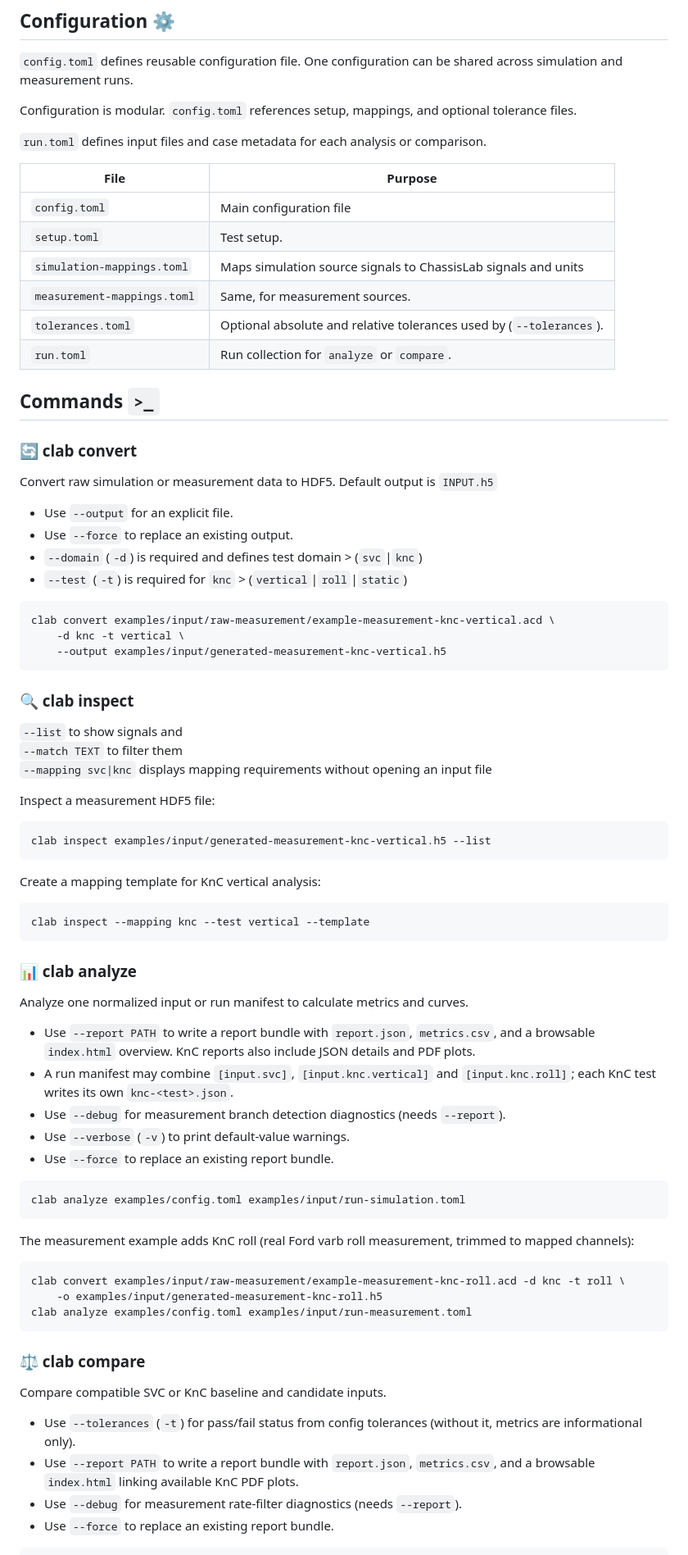
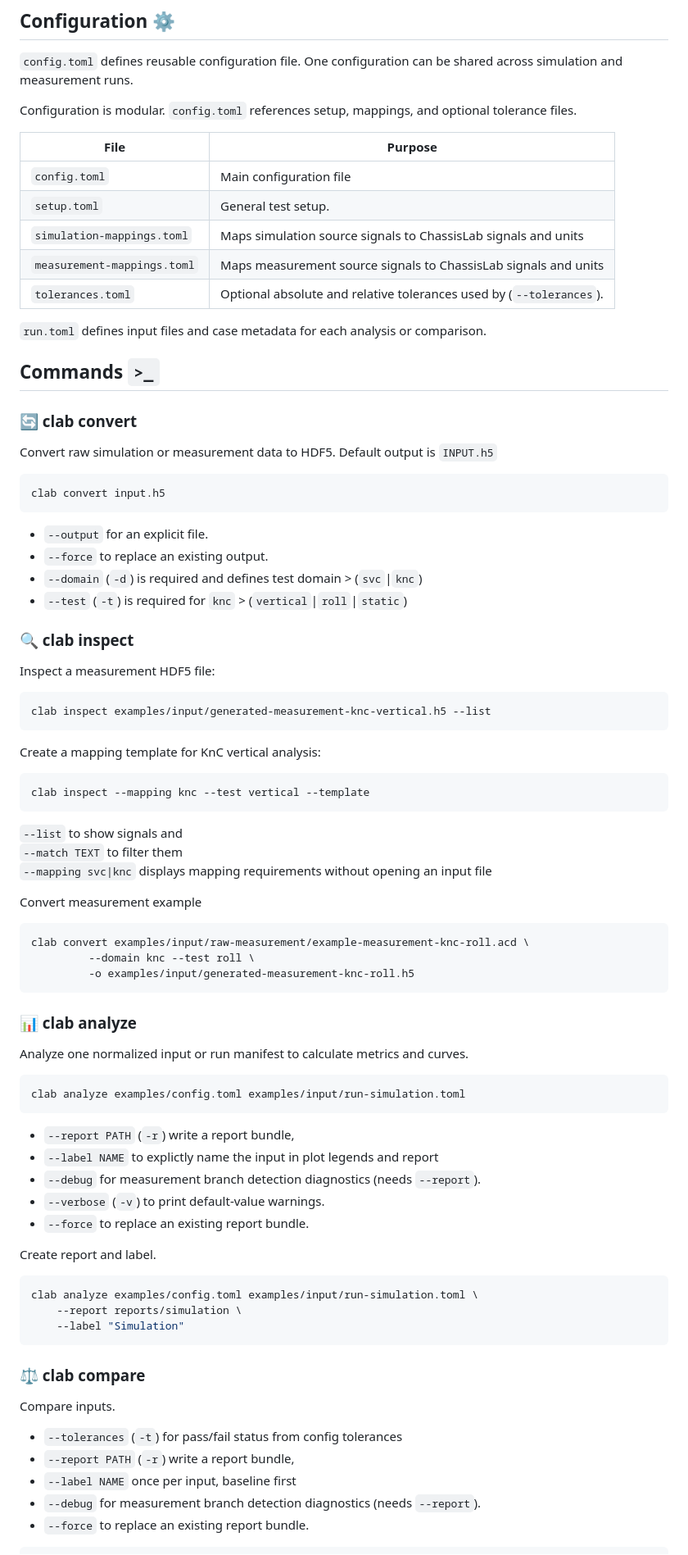
Before and after one commit to JensOlschewski/chassis-lab, a Markdown page: README.md, the part around one of its changes. Shown at 82% size. Rendered like a GitHub page.

Commit message:
doc: streamlined readme

````diff
--- a/README.md
+++ b/README.md
@@ -49,17 +49,16 @@ shared across simulation and measurement runs.
 Configuration is modular. `config.toml` references setup, mappings, and optional
 tolerance files.
 
-`run.toml` defines input files and case metadata for each analysis or
-comparison.
-
 | File                        | Purpose                                                             |
 | --------------------------- | ------------------------------------------------------------------- |
 | `config.toml`               | Main configuration file                                             |
-| `setup.toml`                | Test setup.                                                         |
+| `setup.toml`                | General test setup.                                                 |
 | `simulation-mappings.toml`  | Maps simulation source signals to ChassisLab signals and units      |
-| `measurement-mappings.toml` | Same, for measurement sources.                                      |
+| `measurement-mappings.toml` | Maps measurement source signals to ChassisLab signals and units     |
 | `tolerances.toml`           | Optional absolute and relative tolerances used by (`--tolerances`). |
-| `run.toml`                  | Run collection for `analyze` or `compare`.                          |
+
+`run.toml` defines input files and case metadata for each analysis or
+comparison.
 
 ## Commands `>_`
 
@@ -67,22 +66,16 @@ comparison.
 
 Convert raw simulation or measurement data to HDF5. Default output is `INPUT.h5`
 
-- Use `--output` for an explicit file.
-- Use `--force` to replace an existing output.
+```bash
+clab convert input.h5
+```
+
+- `--output` for an explicit file.
+- `--force` to replace an existing output.
 - `--domain` (`-d`) is required and defines test domain > (`svc`|`knc`)
 - `--test` (`-t`) is required for `knc` > (`vertical`|`roll`|`static`)
 
-```bash
-clab convert examples/input/raw-measurement/example-measurement-knc-vertical.acd \
-    -d knc -t vertical \
-    --output examples/input/generated-measurement-knc-vertical.h5
-```
-
 ### 🔍 clab inspect
-
-`--list` to show signals and \
-`--match TEXT` to filter them \
-`--mapping svc|knc` displays mapping requirements without opening an input file
 
 Inspect a measurement HDF5 file:
 
@@ -96,41 +89,48 @@ Create a mapping template for KnC vertical analysis:
 clab inspect --mapping knc --test vertical --template
 ```
 
+`--list` to show signals and \
+`--match TEXT` to filter them \
+`--mapping svc|knc` displays mapping requirements without opening an input file
+
+Convert measurement example
+
+```bash
+clab convert examples/input/raw-measurement/example-measurement-knc-roll.acd \
+         --domain knc --test roll \
+         -o examples/input/generated-measurement-knc-roll.h5
+```
+
 ### 📊 clab analyze
 
 Analyze one normalized input or run manifest to calculate metrics and curves.
-
-- Use `--report PATH` to write a report bundle with `report.json`, `metrics.csv`,
-  and a browsable `index.html` overview. KnC reports also include JSON details
-  and PDF plots.
-- A run manifest may combine `[input.svc]`, `[input.knc.vertical]` and
-  `[input.knc.roll]`; each KnC test writes its own `knc-<test>.json`.
-- Use `--debug` for measurement branch detection diagnostics (needs `--report`).
-- Use `--verbose` (`-v`) to print default-value warnings.
-- Use `--force` to replace an existing report bundle.
 
 ```bash
 clab analyze examples/config.toml examples/input/run-simulation.toml
 ```
 
-The measurement example adds KnC roll (real Ford varb roll measurement,
-trimmed to mapped channels):
+- `--report PATH` (`-r`) write a report bundle,
+- `--label NAME` to explictly name the input in plot legends and report
+- `--debug` for measurement branch detection diagnostics (needs `--report`).
+- `--verbose` (`-v`) to print default-value warnings.
+- `--force` to replace an existing report bundle.
+
+Create report and label.
 
 ```bash
-clab convert examples/input/raw-measurement/example-measurement-knc-roll.acd -d knc -t roll \
-    -o examples/input/generated-measurement-knc-roll.h5
-clab analyze examples/config.toml examples/input/run-measurement.toml
+clab analyze examples/config.toml examples/input/run-simulation.toml \
+    --report reports/simulation \
+    --label "Simulation"
 ```
 
 ### ⚖️ clab compare
 
-Compare compatible SVC or KnC baseline and candidate inputs.
+Compare inputs.
 
-- Use `--tolerances` (`-t`) for pass/fail status from config tolerances (without
-  it, metrics are informational only).
-- Use `--report PATH` to write a report bundle with `report.json`, `metrics.csv`,
-  and a browsable `index.html` linking available KnC PDF plots.
-- Use `--debug` for measurement rate-filter diagnostics (needs `--report`).
-- Use `--force` to replace an existing report bundle.
+- `--tolerances` (`-t`) for pass/fail status from config tolerances
+- `--report PATH` (`-r`) write a report bundle,
+- `--label NAME` once per input, baseline first
+- `--debug` for measurement branch detection diagnostics (needs `--report`).
+- `--force` to replace an existing report bundle.
 
 ```bash
````
Also changed, not shown: other parts of README.md (+5 -2 lines).
